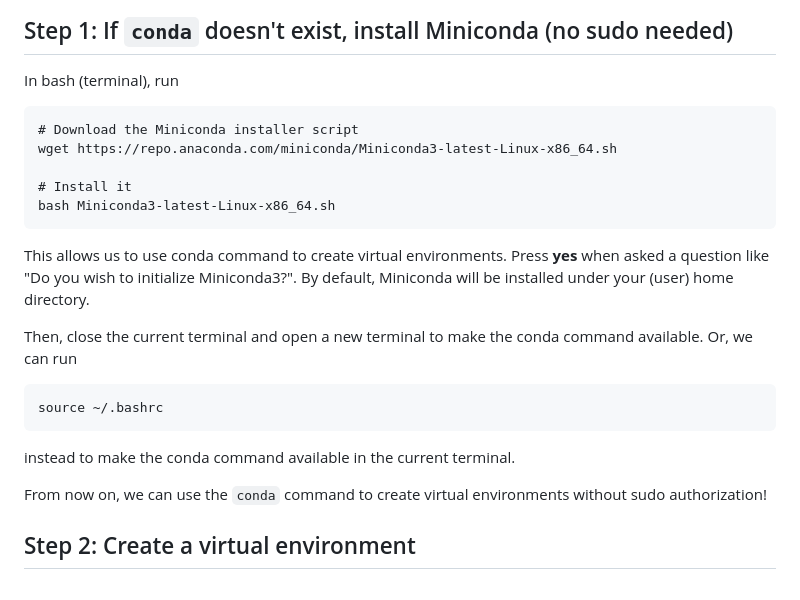
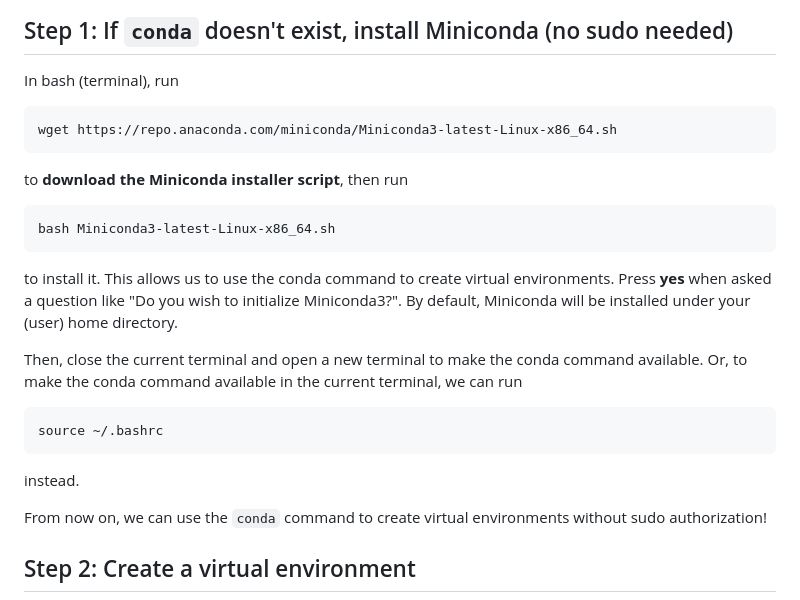
Before and after one commit to ymyuan98/learning-something-blogs, a Markdown page: OperationSystem/OS-Use-Virtual-Environment-on-Remote-Server.md, the part around the change. GitHub-like rendering.

Commit message:
Update Miniconda installation instructions
Move the comments out of the code chunk

````diff
--- a/OperationSystem/OS-Use-Virtual-Environment-on-Remote-Server.md
+++ b/OperationSystem/OS-Use-Virtual-Environment-on-Remote-Server.md
@@ -16,22 +16,24 @@ Here are the steps I use, as suggested by Claude-code:
 ## Step 1: If `conda` doesn't exist, install Miniconda (no sudo needed)
 In bash (terminal), run
 ```{bash}
-# Download the Miniconda installer script
 wget https://repo.anaconda.com/miniconda/Miniconda3-latest-Linux-x86_64.sh
-
-# Install it
+```
+to **download the Miniconda installer script**,
+then run
+```{bash}
 bash Miniconda3-latest-Linux-x86_64.sh
 ```
-This allows us to use conda command to create virtual environments.
+to install it.
+This allows us to use the conda command to create virtual environments.
 Press **yes** when asked a question like "Do you wish to initialize Miniconda3?".
 By default, Miniconda will be installed under your (user) home directory.
 
 Then, close the current terminal and open a new terminal to make the conda command available.
-Or, we can run
+Or, to make the conda command available in the current terminal, we can run
 ```{bash}
 source ~/.bashrc
 ```
-instead to make the conda command available in the current terminal.
+instead.
 
 From now on, we can use the `conda` command to create virtual environments without sudo authorization!
 
````
